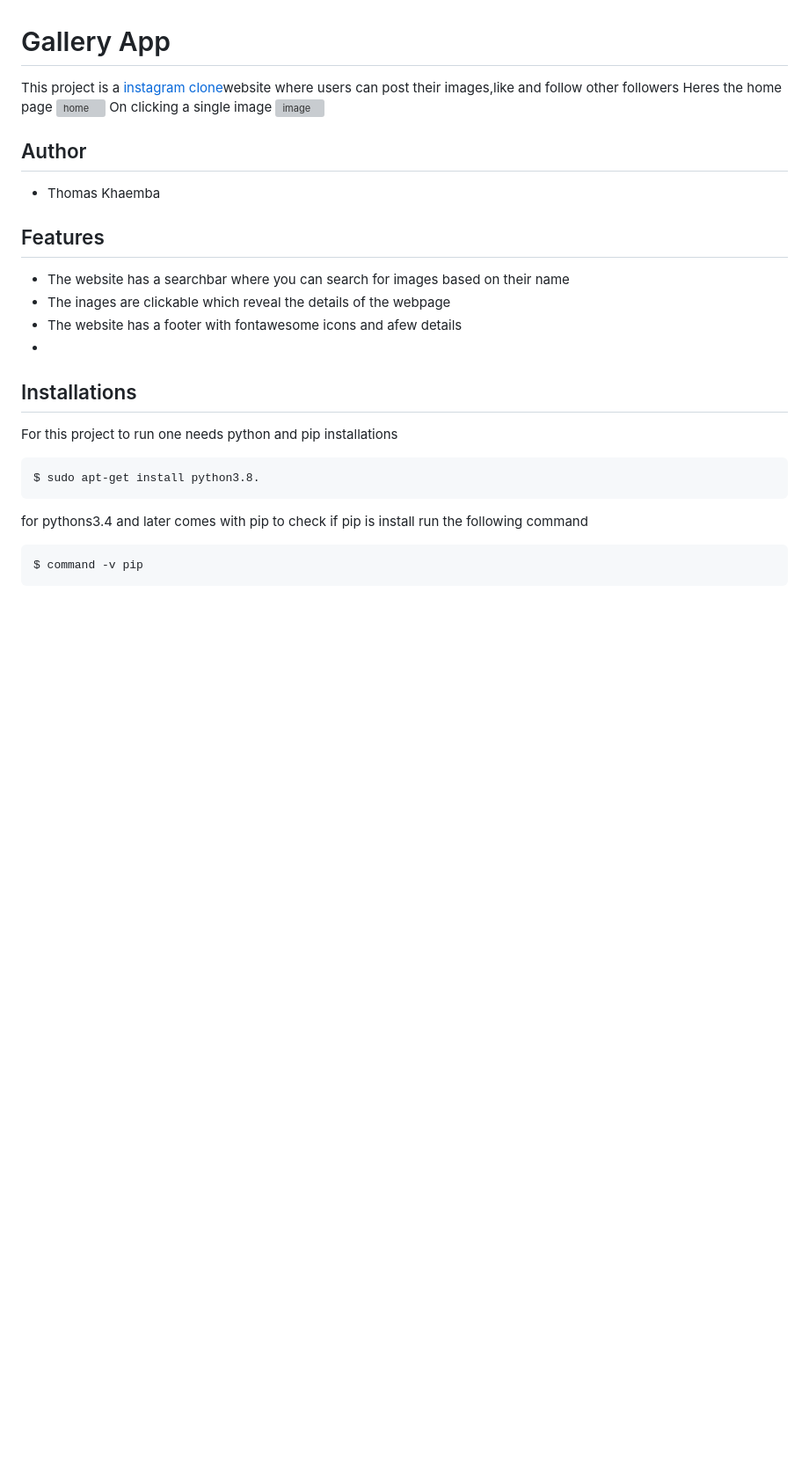
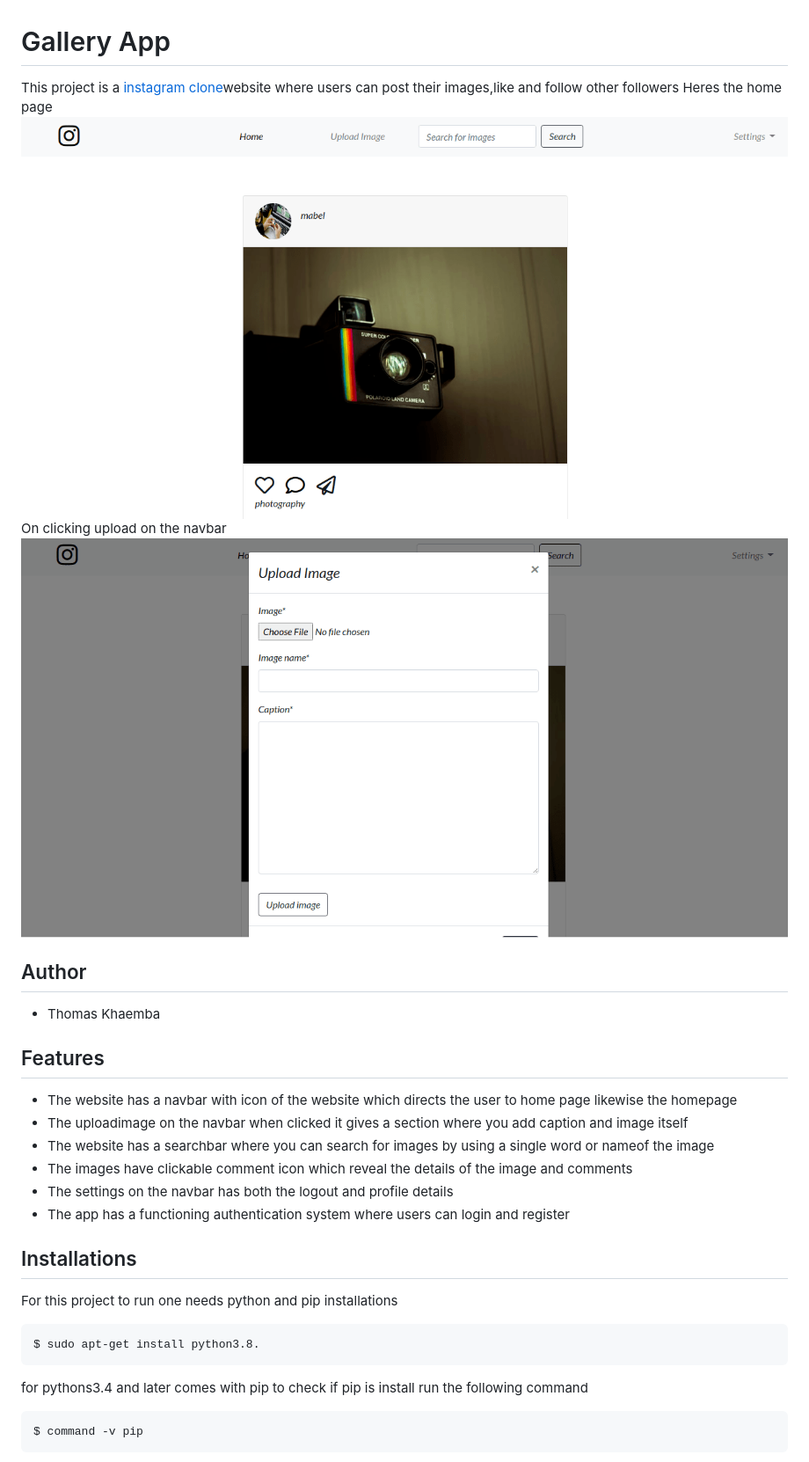
Before and after one commit to tomito26/instagram, a Markdown page: README.md, the part around the change printed below. Shown: that part at 88% size. GitHub-like rendering; pictures changed too: homeinsta.png (added), uploadingimage.png (added); blank space fills up the shorter version; grey boxes are pictures that could not be loaded.

```diff
--- a/README.md
+++ b/README.md
@@ -4,17 +4,19 @@ This  project is a [instagram clone](https://gallery97.herokuapp.com)website whe
  Heres the home page
- ![home](home.png)
- On clicking a single image
- ![image](oneimage.png)
+ ![home](homeinsta.png)
+ On clicking upload on the navbar
+ ![image](uploadingimage.png)
 
 
 ## Author
 * Thomas Khaemba
 
 ## Features
-* The website has a searchbar where you can search for images based on their name
-* The inages are clickable which reveal the  details of the webpage
-* The website has a footer with fontawesome icons and afew details
-*
+* The website has a navbar  with icon of the website which directs the user to home page likewise the homepage
+* The uploadimage on the navbar when clicked it gives a section where you add caption and image itself
+* The website has a searchbar where you can search for images by using a single word or nameof the image
+* The images have clickable comment icon which reveal the  details of the image and comments
+* The settings on the navbar has both the logout and profile details
+* The app has a functioning authentication system where users can login  and register
 
 ## Installations
 For this project to run one needs python  and pip installations
```
Also changed, not shown: other parts of README.md (+1 -1 lines), 3 other files.
